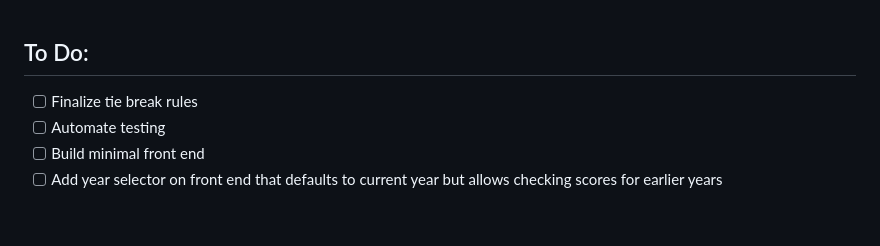
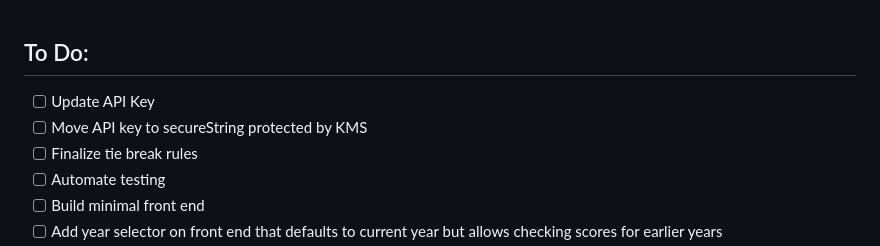
Before and after one commit to timkelsch/mfl-scoring, a Markdown page: README.md, the part around the change. Drawn GitHub-style; blank space fills up the shorter version.

Commit message:
Added Todos

```diff
--- a/README.md
+++ b/README.md
@@ -1,4 +1,6 @@
 ## To Do:
+- [ ] Update API Key
+- [ ] Move API key to secureString protected by KMS
 - [ ] Finalize tie break rules
 - [ ] Automate testing
 - [ ] Build minimal front end
```
